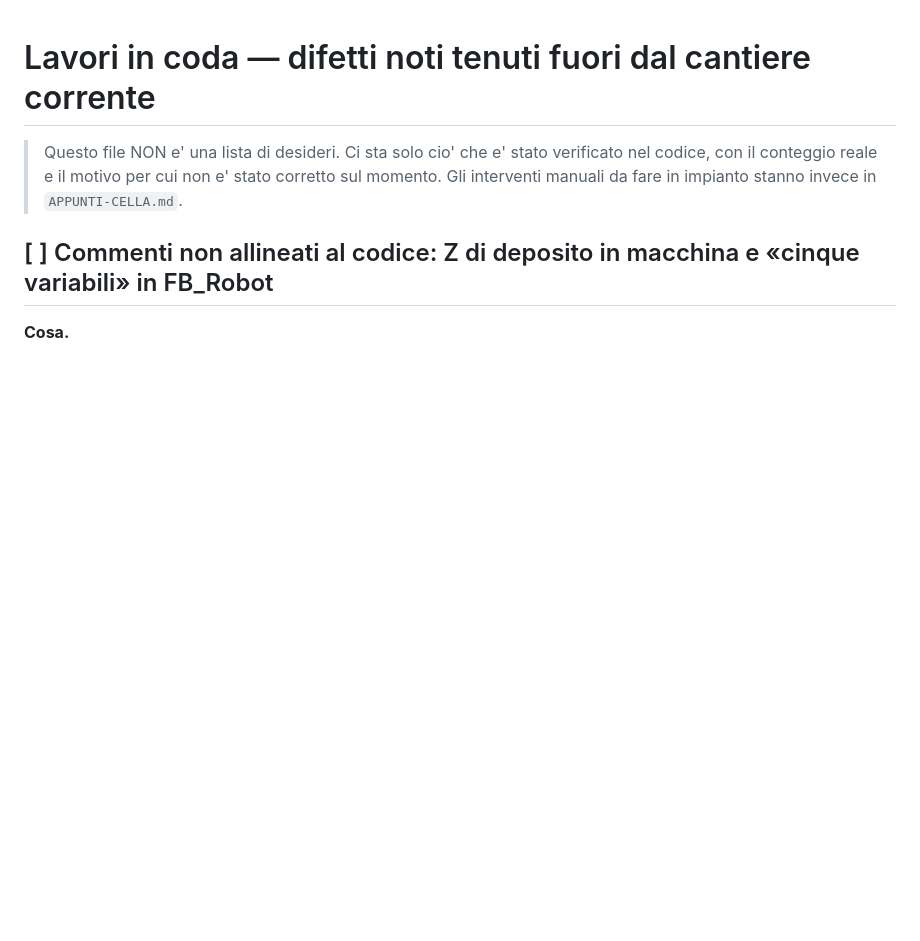
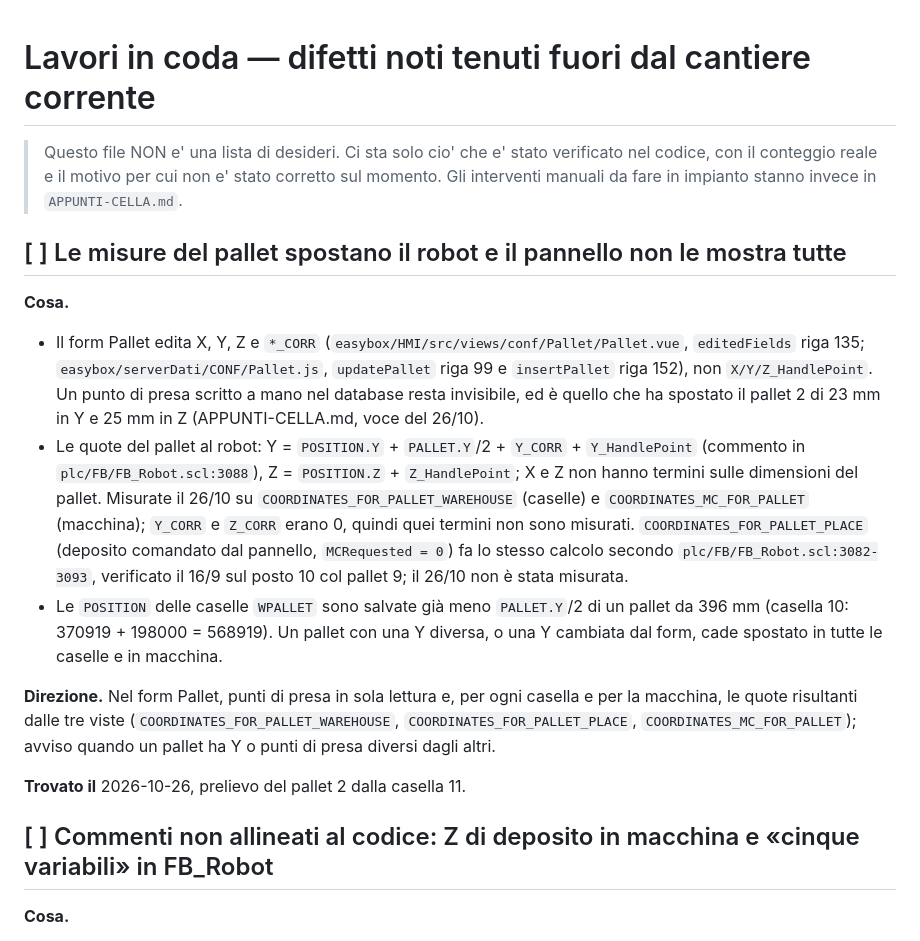
Before and after one commit to Pizz089/easybox-hmi, a Markdown page: easybox/docs/LAVORI-IN-CODA.md, the part around the change. Rendered like a GitHub page; blank space fills up the shorter version.

```diff
--- a/easybox/docs/LAVORI-IN-CODA.md
+++ b/easybox/docs/LAVORI-IN-CODA.md
@@ -4,6 +4,17 @@
 > verificato nel codice, con il conteggio reale e il motivo per cui non e'
 > stato corretto sul momento. Gli interventi manuali da fare in impianto
 > stanno invece in `APPUNTI-CELLA.md`.
+
+## [ ] Le misure del pallet spostano il robot e il pannello non le mostra tutte
+
+**Cosa.**
+- Il form Pallet edita X, Y, Z e `*_CORR` (`easybox/HMI/src/views/conf/Pallet/Pallet.vue`, `editedFields` riga 135; `easybox/serverDati/CONF/Pallet.js`, `updatePallet` riga 99 e `insertPallet` riga 152), non `X/Y/Z_HandlePoint`. Un punto di presa scritto a mano nel database resta invisibile, ed è quello che ha spostato il pallet 2 di 23 mm in Y e 25 mm in Z (APPUNTI-CELLA.md, voce del 26/10).
+- Le quote del pallet al robot: Y = `POSITION.Y` + `PALLET.Y`/2 + `Y_CORR` + `Y_HandlePoint` (commento in `plc/FB/FB_Robot.scl:3088`), Z = `POSITION.Z` + `Z_HandlePoint`; X e Z non hanno termini sulle dimensioni del pallet. Misurate il 26/10 su `COORDINATES_FOR_PALLET_WAREHOUSE` (caselle) e `COORDINATES_MC_FOR_PALLET` (macchina); `Y_CORR` e `Z_CORR` erano 0, quindi quei termini non sono misurati. `COORDINATES_FOR_PALLET_PLACE` (deposito comandato dal pannello, `MCRequested = 0`) fa lo stesso calcolo secondo `plc/FB/FB_Robot.scl:3082-3093`, verificato il 16/9 sul posto 10 col pallet 9; il 26/10 non è stata misurata.
+- Le `POSITION` delle caselle `WPALLET` sono salvate già meno `PALLET.Y`/2 di un pallet da 396 mm (casella 10: 370919 + 198000 = 568919). Un pallet con una Y diversa, o una Y cambiata dal form, cade spostato in tutte le caselle e in macchina.
+
+**Direzione.** Nel form Pallet, punti di presa in sola lettura e, per ogni casella e per la macchina, le quote risultanti dalle tre viste (`COORDINATES_FOR_PALLET_WAREHOUSE`, `COORDINATES_FOR_PALLET_PLACE`, `COORDINATES_MC_FOR_PALLET`); avviso quando un pallet ha Y o punti di presa diversi dagli altri.
+
+**Trovato il** 2026-10-26, prelievo del pallet 2 dalla casella 11.
 
 ## [ ] Commenti non allineati al codice: Z di deposito in macchina e «cinque variabili» in FB_Robot
 
```
Also changed, not shown: easybox/docs/APPUNTI-CELLA.md (+20 -0 lines).
